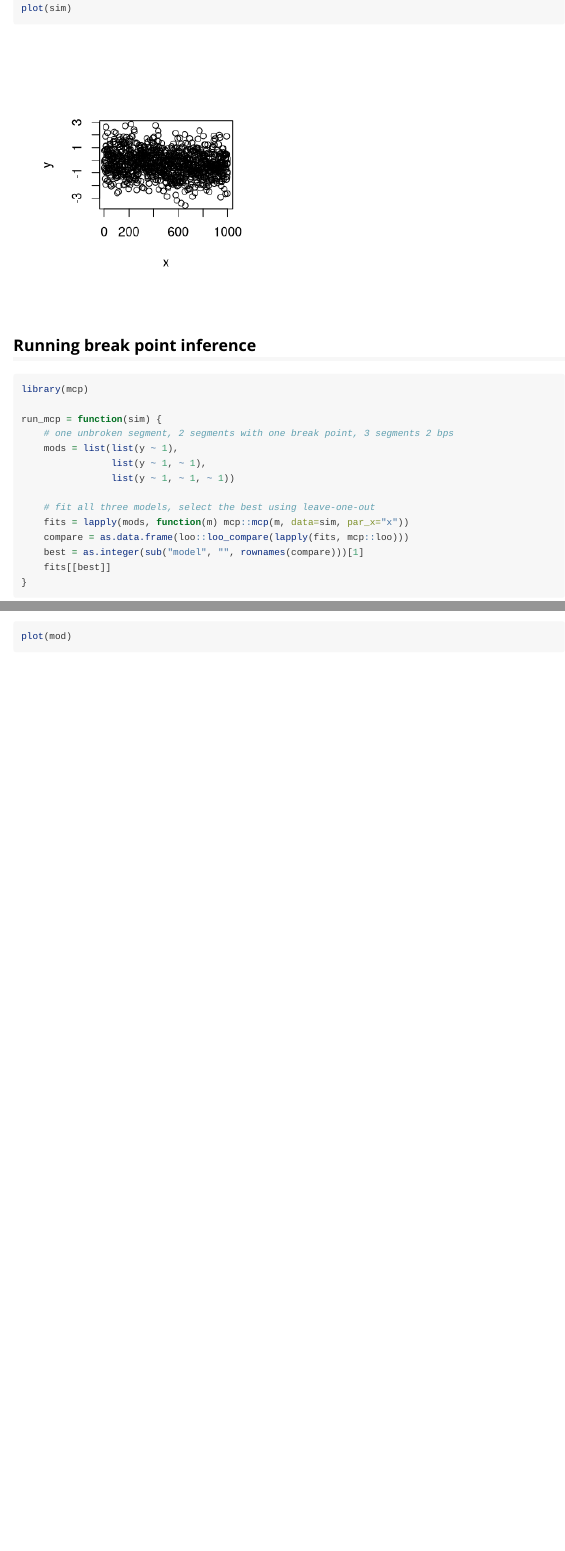
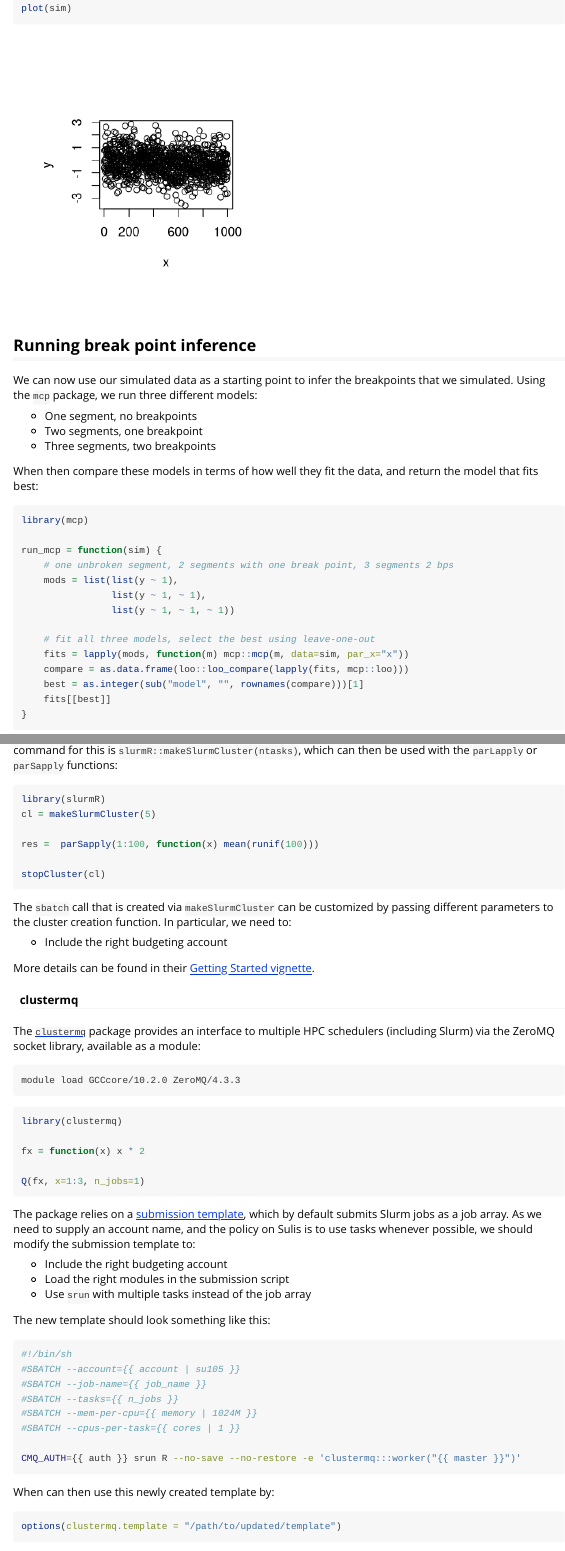
Before and after one commit to mschubert/R-hpc, an R Markdown document (vignettes/breakpt-ex.Rmd): the page in a window 1100 px wide, from 1110 px down, and a second part further down, joined at a grey line. Rendered offline with R 4.5, knitr and Pandoc, with nearby package versions; code that draws random numbers runs with fixed seeds of ours; some code elsewhere in the file could not run offline.

Commit message:
add more sims, slurmR, cmq

````diff
--- a/vignettes/breakpt-ex.Rmd
+++ b/vignettes/breakpt-ex.Rmd
@@ -106,6 +106,16 @@ plot(sim)
 ```
 
 ## Running break point inference
+
+We can now use our simulated data as a starting point to infer the breakpoints
+that we simulated. Using the `mcp` package, we run three different models:
+
+* One segment, no breakpoints
+* Two segments, one breakpoint
+* Three segments, two breakpoints
+
+When then compare these models in terms of how well they fit the data, and
+return the model that fits best:
 
 ```{r}
 library(mcp)
@@ -148,0 +203,67 @@ plot(mod)
+`parallel::makePSOCKcluster`. The command for this is
+`slurmR::makeSlurmCluster(ntasks)`, which can then be used with the `parLapply`
+or `parSapply` functions:
+
+```{r eval=FALSE}
+library(slurmR)
+cl = makeSlurmCluster(5)
+
+res =  parSapply(1:100, function(x) mean(runif(100)))
+
+stopCluster(cl)
+```
+
+The `sbatch` call that is created via `makeSlurmCluster` can be customized by
+passing different parameters to the cluster creation function. In particular, we
+need to:
+
+* Include the right budgeting account
+
+More details can be found in their [Getting Started
+vignette](https://uscbiostats.github.io/slurmR/articles/getting-started.html).
+
+#### clustermq
+
+The [`clustermq`](https://mschubert.github.io/clustermq/) package provides an
+interface to multiple HPC schedulers (including Slurm) via the ZeroMQ socket
+library, available as a module:
+
+```{sh eval=FALSE}
+module load GCCcore/10.2.0 ZeroMQ/4.3.3
+```
+
+```{r eval=FALSE}
+library(clustermq)
+
+fx = function(x) x * 2
+
+Q(fx, x=1:3, n_jobs=1)
+```
+
+The package relies on a [submission
+template](https://github.com/mschubert/clustermq/blob/master/inst/SLURM.tmpl),
+which by default submits Slurm jobs as a job array. As we need to supply an
+account name, and the policy on Sulis is to use tasks whenever possible, we
+should modify the submission template to:
+
+* Include the right budgeting account
+* Load the right modules in the submission script
+* Use `srun` with multiple tasks instead of the job array
+
+The new template should look something like this:
+
+```{sh eval=FALSE}
+#!/bin/sh
+#SBATCH --account={{ account | su105 }}
+#SBATCH --job-name={{ job_name }}
+#SBATCH --tasks={{ n_jobs }}
+#SBATCH --mem-per-cpu={{ memory | 1024M }}
+#SBATCH --cpus-per-task={{ cores | 1 }}
+
+CMQ_AUTH={{ auth }} srun R --no-save --no-restore -e 'clustermq:::worker("{{ master }}")'
+```
+
+When can then use this newly created template by:
+
+```{r eval=FALSE}
+options(clustermq.template = "/path/to/updated/template")
````
Also changed, not shown: vignettes/breakpt-ex.Rmd (70 more changed lines).
